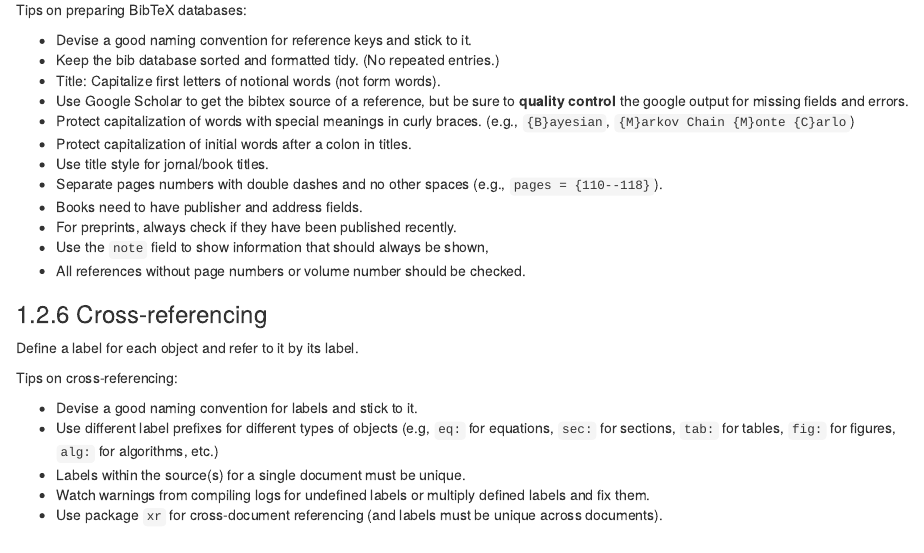
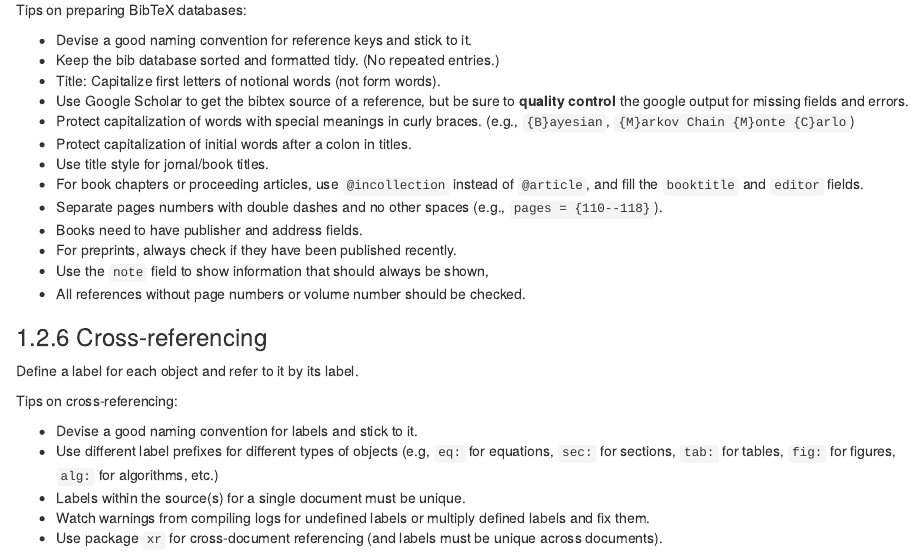
Before and after one commit to statds/stat-writing, an R Markdown document (02-tools.Rmd): the page in a window 1100 px wide, from 2930 px down. Rendered offline with R 4.5, knitr and Pandoc, with nearby package versions; drawn as R Markdown's standard HTML page in place of the format the file asks for.

Commit message:
tip on book chapters

```diff
--- a/02-tools.Rmd
+++ b/02-tools.Rmd
@@ -221,6 +221,8 @@ __quality control__ the google output for missing fields and errors.
    (e.g., `{B}ayesian`, `{M}arkov Chain {M}onte {C}arlo`)
 + Protect capitalization of initial words after a colon in titles.
 + Use title style for jornal/book titles.
++ For book chapters or proceeding articles, use `@incollection` instead of
+  `@article`, and fill the `booktitle` and `editor` fields.
 + Separate pages numbers with double dashes and no other spaces (e.g.,
   `pages = {110--118}`).
 + Books need to have publisher and address fields.
```
